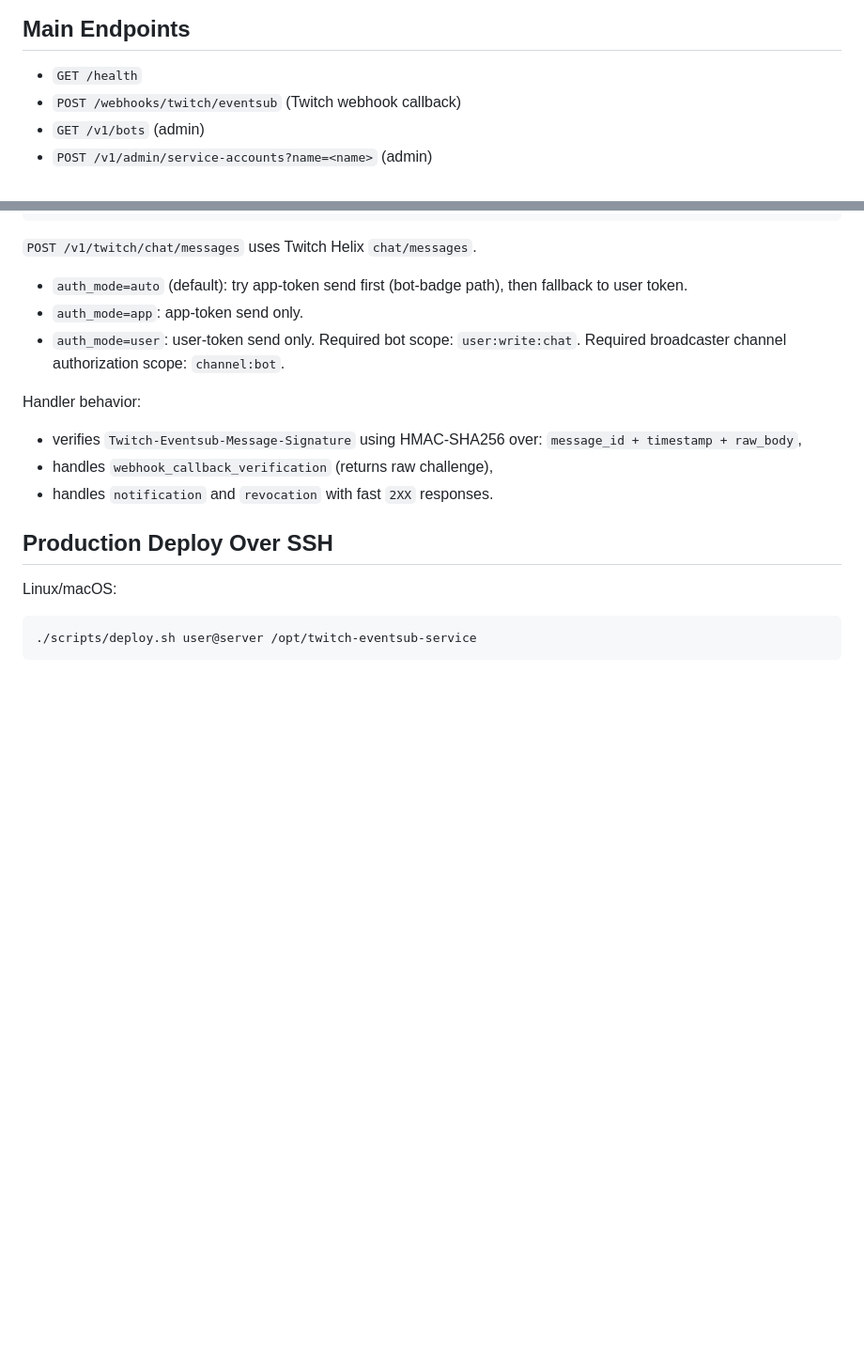
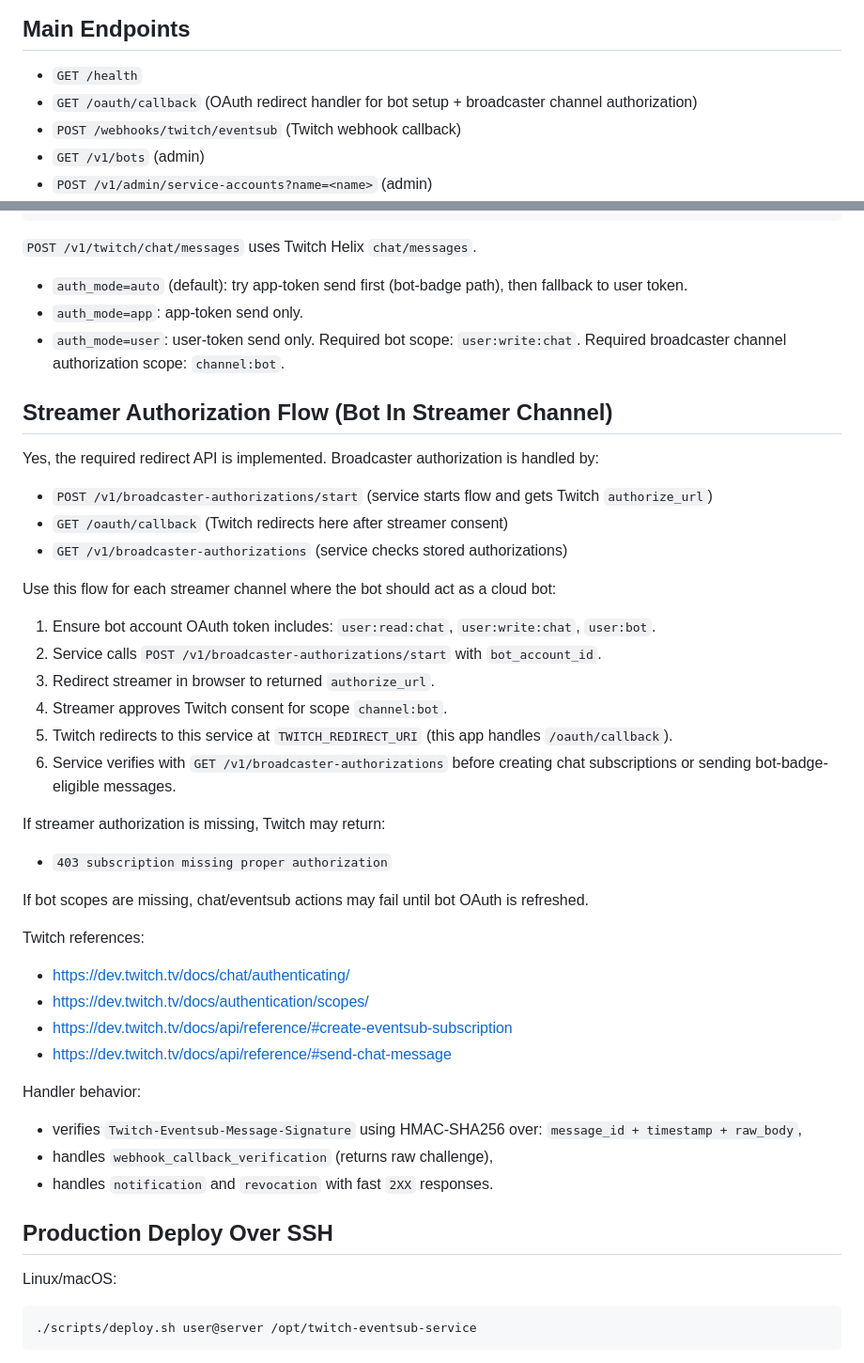
Before and after one commit to kwld/twitch-service, a Markdown page: README.md, 2 parts joined by grey strips. Shown at 94% size. Rendered like a GitHub page; blank space fills up the shorter version.

Commit message:
Document streamer broadcaster auth flow and required Twitch scopes

```diff
--- a/README.md
+++ b/README.md
@@ -55,6 +55,7 @@ If `.env` is missing, app/cli exits with an explicit error.
 
 ## Main Endpoints
 - `GET /health`
+- `GET /oauth/callback` (OAuth redirect handler for bot setup + broadcaster channel authorization)
 - `POST /webhooks/twitch/eventsub` (Twitch webhook callback)
 - `GET /v1/bots` (admin)
 - `POST /v1/admin/service-accounts?name=<name>` (admin)
@@ -203,6 +204,31 @@ Catalog source for `GET /v1/eventsub/subscription-types`:
 Required bot scope: `user:write:chat`.
 Required broadcaster channel authorization scope: `channel:bot`.
 
+## Streamer Authorization Flow (Bot In Streamer Channel)
+Yes, the required redirect API is implemented. Broadcaster authorization is handled by:
+- `POST /v1/broadcaster-authorizations/start` (service starts flow and gets Twitch `authorize_url`)
+- `GET /oauth/callback` (Twitch redirects here after streamer consent)
+- `GET /v1/broadcaster-authorizations` (service checks stored authorizations)
+
+Use this flow for each streamer channel where the bot should act as a cloud bot:
+1. Ensure bot account OAuth token includes: `user:read:chat`, `user:write:chat`, `user:bot`.
+2. Service calls `POST /v1/broadcaster-authorizations/start` with `bot_account_id`.
+3. Redirect streamer in browser to returned `authorize_url`.
+4. Streamer approves Twitch consent for scope `channel:bot`.
+5. Twitch redirects to this service at `TWITCH_REDIRECT_URI` (this app handles `/oauth/callback`).
+6. Service verifies with `GET /v1/broadcaster-authorizations` before creating chat subscriptions or sending bot-badge-eligible messages.
+
+If streamer authorization is missing, Twitch may return:
+- `403 subscription missing proper authorization`
+
+If bot scopes are missing, chat/eventsub actions may fail until bot OAuth is refreshed.
+
+Twitch references:
+- https://dev.twitch.tv/docs/chat/authenticating/
+- https://dev.twitch.tv/docs/authentication/scopes/
+- https://dev.twitch.tv/docs/api/reference/#create-eventsub-subscription
+- https://dev.twitch.tv/docs/api/reference/#send-chat-message
+
 Handler behavior:
 - verifies `Twitch-Eventsub-Message-Signature` using HMAC-SHA256 over:
   `message_id + timestamp + raw_body`,
```
Also changed, not shown: docs/LLM_USAGE.md (+10 -1 lines).
